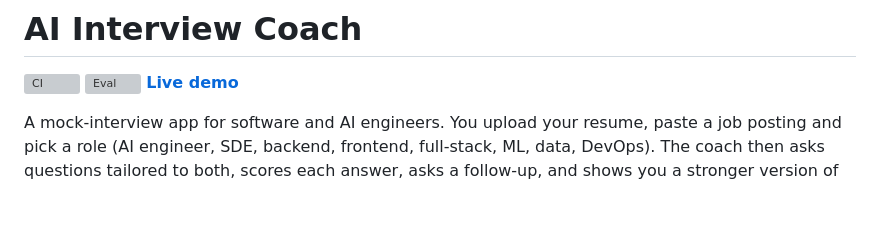
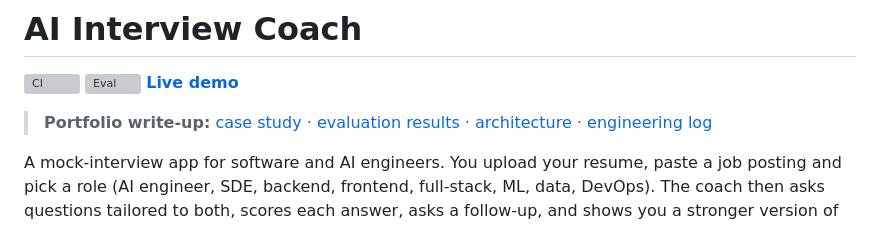
Before and after one commit to harishv27/ai-interview-coach, a Markdown page: README.md, the part around the change. Rendered like a GitHub page; blank space fills up the shorter version; grey boxes are pictures that could not be loaded.

Commit message:
Add portfolio case study and link it from the README

```diff
--- a/README.md
+++ b/README.md
@@ -3,6 +3,8 @@
 [![CI](https://github.com/harishv27/ai-interview-coach/actions/workflows/ci.yml/badge.svg)](https://github.com/harishv27/ai-interview-coach/actions/workflows/ci.yml)
 [![Eval](https://github.com/harishv27/ai-interview-coach/actions/workflows/eval.yml/badge.svg)](https://github.com/harishv27/ai-interview-coach/actions/workflows/eval.yml)
 [**Live demo**](https://ai-interview-coach-nine-plum.vercel.app)
+
+> **Portfolio write-up:** [case study](docs/case-study.md) · [evaluation results](docs/PERFORMANCE.md) · [architecture](docs/architecture.md) · [engineering log](docs/engineering-log.md)
 
 A mock-interview app for software and AI engineers. You upload your resume, paste a job posting and pick a role (AI engineer, SDE, backend, frontend, full-stack, ML, data, DevOps). The coach then asks questions tailored to both, scores each answer, asks a follow-up, and shows you a stronger version of what you said.
 
```
Also changed, not shown: docs/case-study.md (added, +59 -0 lines).
